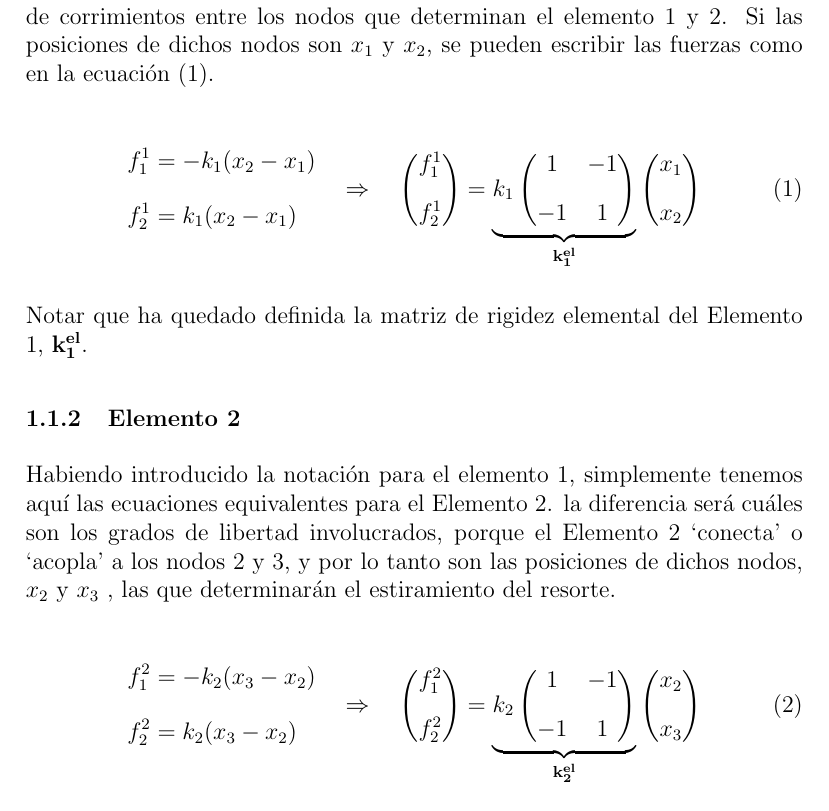
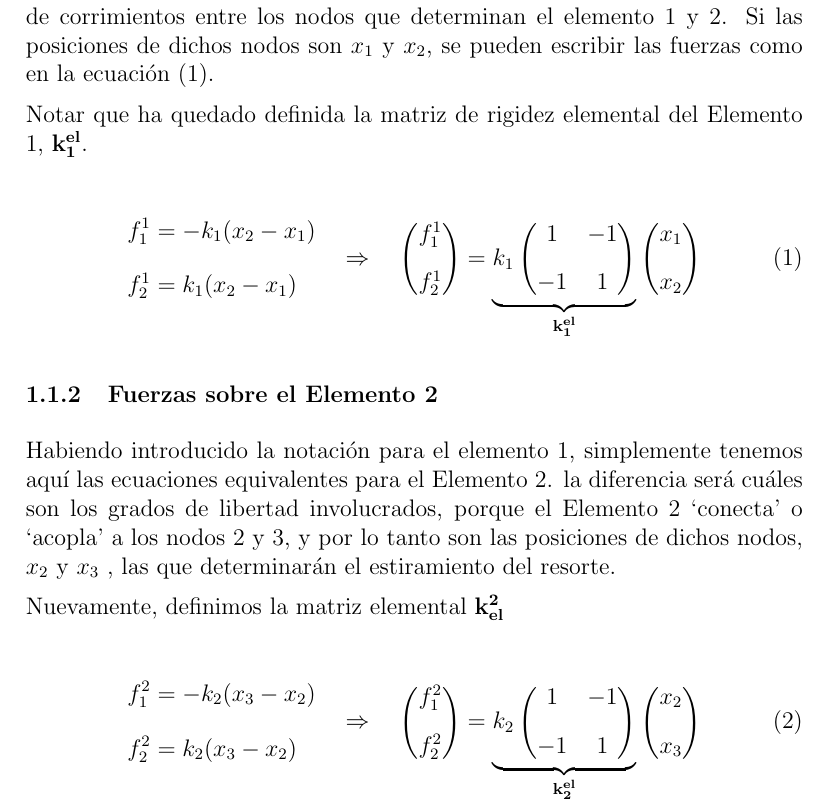
Before and after one commit to Modelizacion-de-Materiales/ModelizacionApuntesPresentaciones, a LaTeX document (003-MEF01/notes.tex, which reads 003-MEF01/01-01-FrameElemento1.tex, 003-MEF01/01-02-FrameElemento2.tex, 003-MEF01/01-FEM-Directo.tex): part of page 4 of 6, cut so that both start at the same text. Compiled offline with pdfLaTeX.

Commit message:
tratando de hacer archivos pequeños

```diff
--- a/003-MEF01/01-01-FrameElemento1.tex
+++ b/003-MEF01/01-01-FrameElemento1.tex
@@ -1,3 +7,11 @@
+son de igual módulo pero opuestas, y quedan determinadas por el estiramiento del resorte. Este
+estiramiento será directamente la diferencia de corrimientos entre los nodos que determinan el
+elemento 1 y 2. Si las posiciones de dichos nodos son $x_1$ y $x_2$, se pueden escribir las
+fuerzas como en la ecuación (\ref{EqElemento1}).
+
+Notar que ha quedado definida la matriz de rigidez elemental del
+Elemento 1, $\mathbf{k_1 ^{el} }$.
+
 \mode*
 
 \begin{frame}[label=FrameFuerzasElemento1]
--- a/003-MEF01/01-02-FrameElemento2.tex
+++ b/003-MEF01/01-02-FrameElemento2.tex
@@ -1,3 +1,18 @@
+\subsubsection{Fuerzas sobre el Elemento 2}
+
+\mode<article>
+
+Habiendo introducido la notación para
+el elemento 1, simplemente tenemos aquí las ecuaciones equivalentes para el
+Elemento 2. la diferencia será cuáles son los grados de libertad
+involucrados, porque el Elemento 2 ‘conecta’ o ‘acopla’ a los nodos 2 y 3, y por
+lo tanto son las posiciones de dichos nodos, $x_2$ y $x_3$ , las que determinarán el
+estiramiento del resorte.
+
+Nuevamente, definimos la matriz elemental $\mathbf{k_{el}^2}$
+
+\mode*
+
 \begin{frame}[label=FrameFuerzasElemento2]
   \frametitle<presentation>{Fuerzas sobre el Elemento 2}
 
@@ -36,3 +51,5 @@
   \end{equation}
 
 \end{frame}
+
+\mode<all>
--- a/003-MEF01/01-FEM-Directo.tex
+++ b/003-MEF01/01-FEM-Directo.tex
@@ -43,5 +91 @@ Como se ilustra en la Figura \ref{FigureFuerzasElemento1} Las fuerza sobre el no
-son de igual módulo pero opuestas, y quedan determinadas por el estiramiento del resorte. Este
-estiramiento será directamente la diferencia de corrimientos entre los nodos que determinan el
-elemento 1 y 2. Si las posiciones de dichos nodos son $x_1$ y $x_2$, se pueden escribir las
-fuerzas como en la ecuación (\ref{EqElemento1}).
 
@@ -59,48 +96,52 @@ fuerzas como en la ecuación (\ref{EqElemento1}).
-  \end{figure}
+%\subsubsection{Elemento 2}
+%
+%Habiendo introducido la notación para
+%el elemento 1, simplemente tenemos aquí las ecuaciones equivalentes para el
+%Elemento 2. la diferencia será cuáles son los grados de libertad
+%involucrados, porque el Elemento 2 ‘conecta’ o ‘acopla’ a los nodos 2 y 3, y por
+%lo tanto son las posiciones de dichos nodos, $x_2$ y $x_3$ , las que determinarán el
+%estiramiento del resorte.
+%
+%\mode*
+%
+%%\input{./01-02-FrameElemento2}
+%\begin{frame}[label=FrameFuerzasElemento2]
+%  \frametitle<presentation>{Fuerzas sobre el Elemento 2}
+%
+%  \begin{figure}
+%    \includegraphics[width=\textwidth,page=4, trim=5cm 8cm 5cm 6cm, clip=true]
+%    {./Libreoffice/MEF01_2018.pdf}
+%    \mode<article>{
+%      \caption{\protect\label{FigureFuerzasElemento2} Fuerzas sobre el elemento 2}
+%    }
+%  \end{figure}
+%
+%  \begin{equation}
+%    \label{EqElemento2}
+%    \begin{split}
+%      f_1^2 &= -k_2 (x_3 - x_2)\\[10pt]
+%      f_2^2 &= k_2 (x_3 - x_2)
+%    \end{split}
+%    \quad \Rightarrow \quad
+%     \begin{pmatrix}
+%       f_1^2\\[10pt]
+%       f_2^2
+%     \end{pmatrix}
+%     =
+%     \underbrace{
+%       k_2
+%       \begin{pmatrix}
+%	 1 & -1 \\[10pt]
+%	 -1 & 1
+%       \end{pmatrix}
+%     }_{ \mathbf{ k_2 ^{el} } }
+%    \begin{pmatrix}
+%      x_2 \\[10pt]
+%      x_3
+%    \end{pmatrix}
+%%
+%  \end{equation}
+%\end{frame}
 
-  \begin{equation}
-    \label{EqElemento1}
-    \begin{split}
-      f_1^1 &= -k_1 (x_2 - x_1)\\[10pt]
-      f_2^1 &= k_1 (x_2 - x_1)
-    \end{split}
-    \quad \Rightarrow \quad
-     \begin{pmatrix}
-       f_1^1\\[10pt]
-       f_2^1
-     \end{pmatrix}
-     =
-     \underbrace{
-       k_1
-       \begin{pmatrix}
-	 1 & -1 \\[10pt]
-	 -1 & 1
-       \end{pmatrix}
-     }_{ \mathbf{ k_1 ^{el} } }
-    \begin{pmatrix}
-      x_1 \\[10pt]
-      x_2
-    \end{pmatrix}
-%
-  \end{equation}
-
-\end{frame}
 
 \mode<all>
-
-
-%\input{./01-01-FrameElemento1}
-
-\mode<article>
-
-Notar que ha quedado definida la matriz de rigidez elemental del
-Elemento 1, $\mathbf{k_1 ^{el} }$.
-
-\subsubsection{Elemento 2}
-
-Habiendo introducido la notación para
-el elemento 1, simplemente tenemos aquí las ecuaciones equivalentes para el
-Elemento 2. la diferencia será cuáles son los grados de libertad
-involucrados, porque el Elemento 2 ‘conecta’ o ‘acopla’ a los nodos 2 y 3, y por
-lo tanto son las posiciones de dichos nodos, $x_2$ y $x_3$ , las que determinarán el
-estiramiento del resorte.
@@ -120,30 +147,0 @@ estiramiento del resorte.
-  \end{figure}
-
-  \begin{equation}
-    \label{EqElemento2}
-    \begin{split}
-      f_1^2 &= -k_2 (x_3 - x_2)\\[10pt]
-      f_2^2 &= k_2 (x_3 - x_2)
-    \end{split}
-    \quad \Rightarrow \quad
-     \begin{pmatrix}
-       f_1^2\\[10pt]
-       f_2^2
-     \end{pmatrix}
-     =
-     \underbrace{
-       k_2
-       \begin{pmatrix}
-	 1 & -1 \\[10pt]
-	 -1 & 1
-       \end{pmatrix}
-     }_{ \mathbf{ k_2 ^{el} } }
-    \begin{pmatrix}
-      x_2 \\[10pt]
-      x_3
-    \end{pmatrix}
-%
-  \end{equation}
-\end{frame}
-
-\mode<all>
```
Also changed, not shown: 003-MEF01/main.tex (+4 -0 lines), 003-MEF01/01-01-FrameElemento1.tex (6 more changed lines), 003-MEF01/01-FEM-Directo.tex (80 more changed lines), 2 other files.
